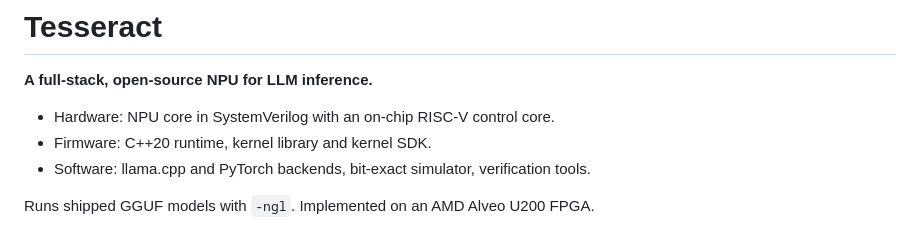
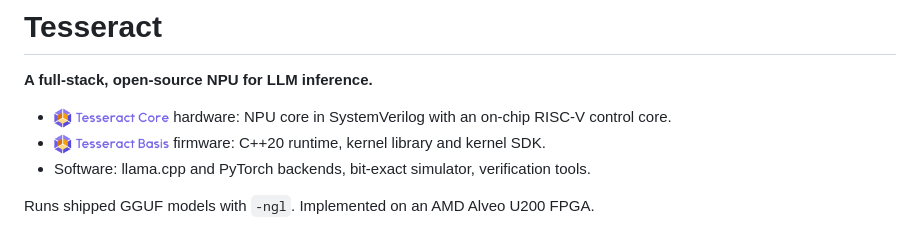
Before and after one commit to jwkim04/tesseract-npu, a Markdown page: README.md, the part around the change. Drawn GitHub-style; pictures changed too: docs/logo/tesseract-basis-lockup-universal.png (added), docs/logo/tesseract-core-lockup-universal.png (added).

Commit message:
README: Tesseract Core and Tesseract Basis with their small lockups in the lead
The hardware and firmware bullets start with the Core and Basis lockups (universal
wordmark colour, legible on GitHub's light and dark themes, 370 x 64 px palette PNGs
made by docs/logo/src/sub.py from the existing mark).

Co-Authored-By: Claude Opus 5.5 <noreply@anthropic.com>
Claude-Session: https://claude.ai/code/session_01SpY5QiU1d7kAe8YJM35EvA

```diff
--- a/README.md
+++ b/README.md
@@ -12,8 +12,8 @@
 
 **A full-stack, open-source NPU for LLM inference.**
 
-- Hardware: NPU core in SystemVerilog with an on-chip RISC-V control core.
-- Firmware: C++20 runtime, kernel library and kernel SDK.
+- <img alt="Tesseract Core" src="docs/logo/tesseract-core-lockup-universal.png" height="20"> hardware: NPU core in SystemVerilog with an on-chip RISC-V control core.
+- <img alt="Tesseract Basis" src="docs/logo/tesseract-basis-lockup-universal.png" height="20"> firmware: C++20 runtime, kernel library and kernel SDK.
 - Software: llama.cpp and PyTorch backends, bit-exact simulator, verification tools.
 
 Runs shipped GGUF models with `-ngl`. Implemented on an AMD Alveo U200 FPGA.
```
Also changed, not shown: 1 other file.
